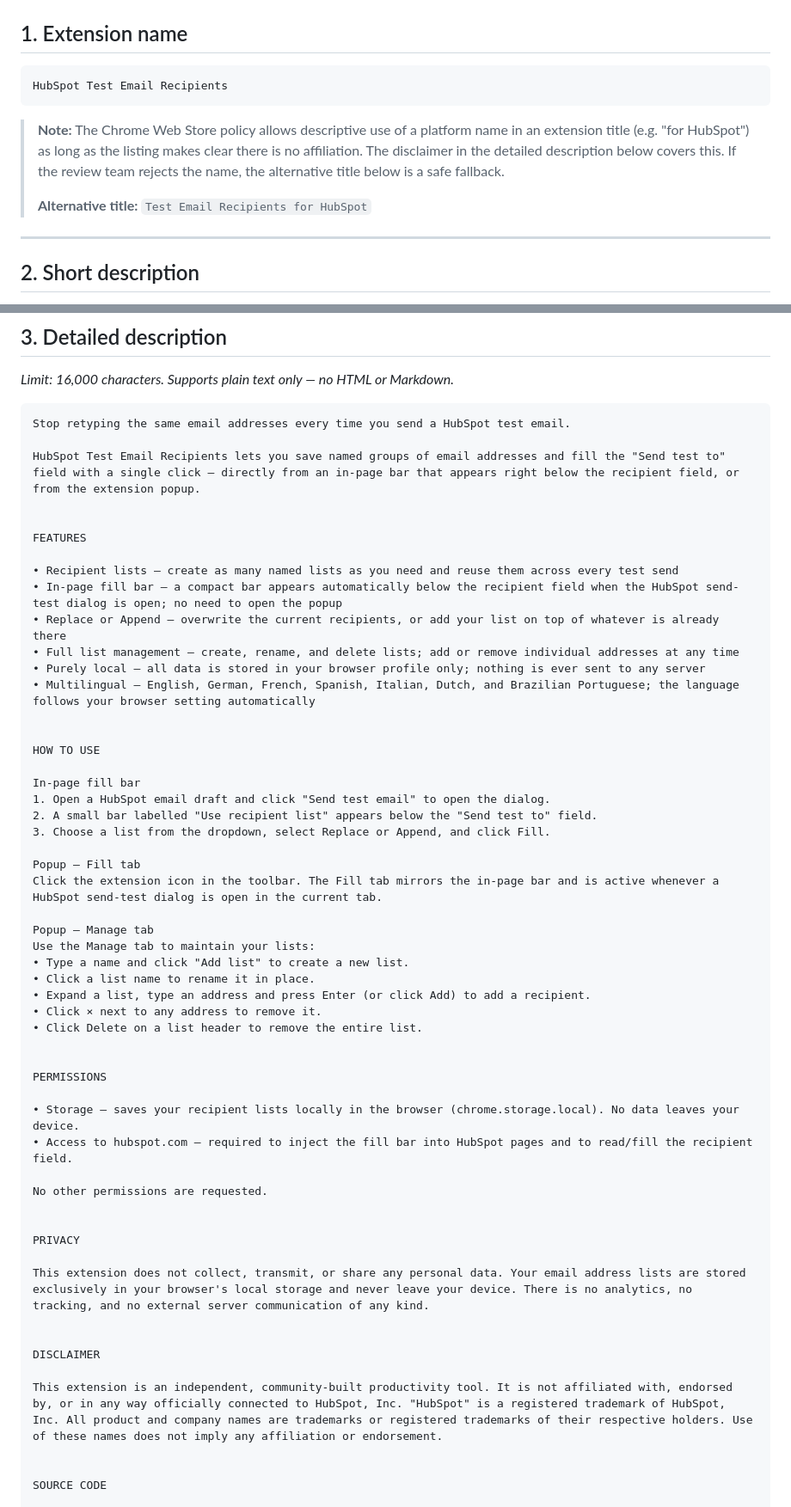
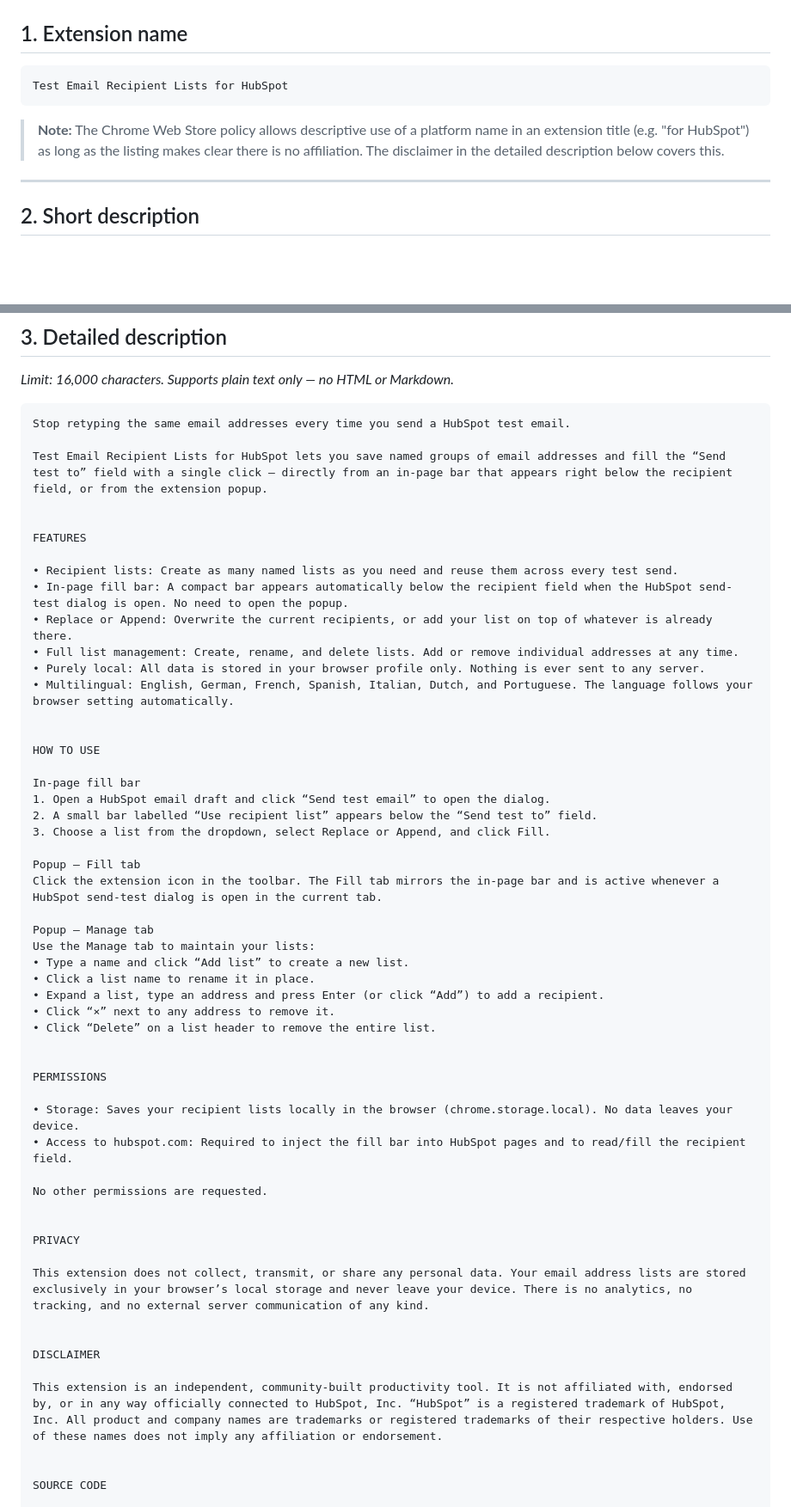
Before and after one commit to MichaelvanLaar/hs-test-email-recipients, a Markdown page: docs/chrome-web-store-listing.md, 2 parts joined by grey strips. Shown at 86% size. Rendered like a GitHub page; blank space fills up the shorter version.

Commit message:
📝 docs: rename extension to "Test Email Recipient Lists for HubSpot"
Update store listing and README to use the revised title. Bullet style
in the detailed description changed from em-dash to colon format.

Co-Authored-By: Claude Opus 4.7 (1M context) <noreply@anthropic.com>

````diff
--- a/docs/chrome-web-store-listing.md
+++ b/docs/chrome-web-store-listing.md
@@ -7,12 +7,10 @@ All texts ready to copy-paste into the Chrome Web Store Developer Dashboard.
 ## 1. Extension name
 
 ```
-HubSpot Test Email Recipients
+Test Email Recipient Lists for HubSpot
 ```
 
-> **Note:** The Chrome Web Store policy allows descriptive use of a platform name in an extension title (e.g. "for HubSpot") as long as the listing makes clear there is no affiliation. The disclaimer in the detailed description below covers this. If the review team rejects the name, the alternative title below is a safe fallback.
->
-> **Alternative title:** `Test Email Recipients for HubSpot`
+> **Note:** The Chrome Web Store policy allows descriptive use of a platform name in an extension title (e.g. "for HubSpot") as long as the listing makes clear there is no affiliation. The disclaimer in the detailed description below covers this.
 
 ---
 
@@ -35,24 +33,24 @@ _Limit: 16,000 characters. Supports plain text only — no HTML or Markdown._
 ```
 Stop retyping the same email addresses every time you send a HubSpot test email.
 
-HubSpot Test Email Recipients lets you save named groups of email addresses and fill the "Send test to" field with a single click — directly from an in-page bar that appears right below the recipient field, or from the extension popup.
+Test Email Recipient Lists for HubSpot lets you save named groups of email addresses and fill the “Send test to” field with a single click — directly from an in-page bar that appears right below the recipient field, or from the extension popup.
 
 
 FEATURES
 
-• Recipient lists — create as many named lists as you need and reuse them across every test send
-• In-page fill bar — a compact bar appears automatically below the recipient field when the HubSpot send-test dialog is open; no need to open the popup
-• Replace or Append — overwrite the current recipients, or add your list on top of whatever is already there
-• Full list management — create, rename, and delete lists; add or remove individual addresses at any time
-• Purely local — all data is stored in your browser profile only; nothing is ever sent to any server
-• Multilingual — English, German, French, Spanish, Italian, Dutch, and Brazilian Portuguese; the language follows your browser setting automatically
+• Recipient lists: Create as many named lists as you need and reuse them across every test send.
+• In-page fill bar: A compact bar appears automatically below the recipient field when the HubSpot send-test dialog is open. No need to open the popup.
+• Replace or Append: Overwrite the current recipients, or add your list on top of whatever is already there.
+• Full list management: Create, rename, and delete lists. Add or remove individual addresses at any time.
+• Purely local: All data is stored in your browser profile only. Nothing is ever sent to any server.
+• Multilingual: English, German, French, Spanish, Italian, Dutch, and Portuguese. The language follows your browser setting automatically.
 
 
 HOW TO USE
 
 In-page fill bar
-1. Open a HubSpot email draft and click "Send test email" to open the dialog.
-2. A small bar labelled "Use recipient list" appears below the "Send test to" field.
+1. Open a HubSpot email draft and click “Send test email” to open the dialog.
+2. A small bar labelled “Use recipient list” appears below the “Send test to” field.
 3. Choose a list from the dropdown, select Replace or Append, and click Fill.
 
 Popup — Fill tab
@@ -60,29 +58,29 @@ Click the extension icon in the toolbar. The Fill tab mirrors the in-page bar an
 
 Popup — Manage tab
 Use the Manage tab to maintain your lists:
-• Type a name and click "Add list" to create a new list.
+• Type a name and click “Add list” to create a new list.
 • Click a list name to rename it in place.
-• Expand a list, type an address and press Enter (or click Add) to add a recipient.
-• Click × next to any address to remove it.
-• Click Delete on a list header to remove the entire list.
+• Expand a list, type an address and press Enter (or click “Add”) to add a recipient.
+• Click “×” next to any address to remove it.
+• Click “Delete” on a list header to remove the entire list.
 
 
 PERMISSIONS
 
-• Storage — saves your recipient lists locally in the browser (chrome.storage.local). No data leaves your device.
-• Access to hubspot.com — required to inject the fill bar into HubSpot pages and to read/fill the recipient field.
+• Storage: Saves your recipient lists locally in the browser (chrome.storage.local). No data leaves your device.
+• Access to hubspot.com: Required to inject the fill bar into HubSpot pages and to read/fill the recipient field.
 
 No other permissions are requested.
 
 
 PRIVACY
 
-This extension does not collect, transmit, or share any personal data. Your email address lists are stored exclusively in your browser's local storage and never leave your device. There is no analytics, no tracking, and no external server communication of any kind.
+This extension does not collect, transmit, or share any personal data. Your email address lists are stored exclusively in your browser’s local storage and never leave your device. There is no analytics, no tracking, and no external server communication of any kind.
 
 
 DISCLAIMER
 
-This extension is an independent, community-built productivity tool. It is not affiliated with, endorsed by, or in any way officially connected to HubSpot, Inc. "HubSpot" is a registered trademark of HubSpot, Inc. All product and company names are trademarks or registered trademarks of their respective holders. Use of these names does not imply any affiliation or endorsement.
+This extension is an independent, community-built productivity tool. It is not affiliated with, endorsed by, or in any way officially connected to HubSpot, Inc. “HubSpot” is a registered trademark of HubSpot, Inc. All product and company names are trademarks or registered trademarks of their respective holders. Use of these names does not imply any affiliation or endorsement.
 
 
 SOURCE CODE
````
Also changed, not shown: README.md (+1 -1 lines).
